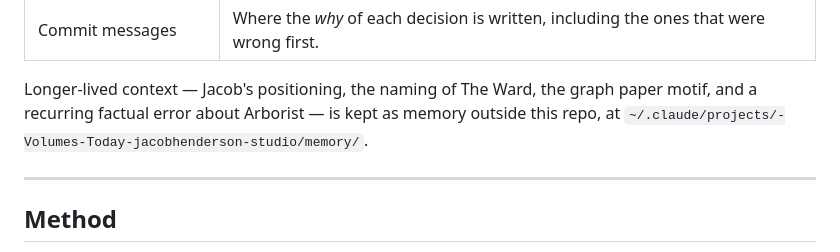
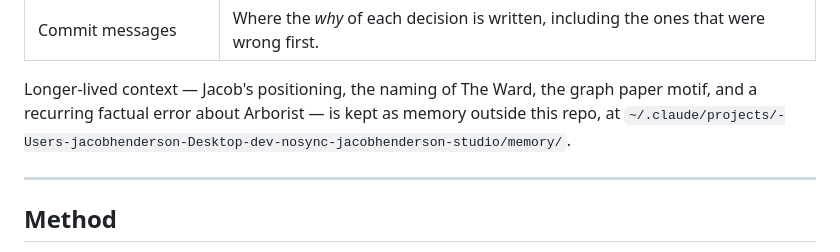
Before and after one commit to jacobeugenehenderson/studio, a Markdown page: COLOPHON.md, the part around the change. Drawn GitHub-style.

Commit message:
Point COLOPHON at where memory actually lives
The memory path still named -Volumes-Today-jacobhenderson-studio, from
before the consolidation in 12a4241. Both directories exist, which is
what makes the stale one dangerous: it reads as correct. The live one
is keyed to the internal-disk path.

Co-Authored-By: Claude Opus 5 (1M context) <noreply@anthropic.com>

```diff
--- a/COLOPHON.md
+++ b/COLOPHON.md
@@ -54,7 +54,7 @@ point.
 Longer-lived context — Jacob's positioning, the naming of The Ward, the graph
 paper motif, and a recurring factual error about Arborist — is kept as memory
 outside this repo, at
-`~/.claude/projects/-Volumes-Today-jacobhenderson-studio/memory/`.
+`~/.claude/projects/-Users-jacobhenderson-Desktop-dev-nosync-jacobhenderson-studio/memory/`.
 
 ---
 
```
